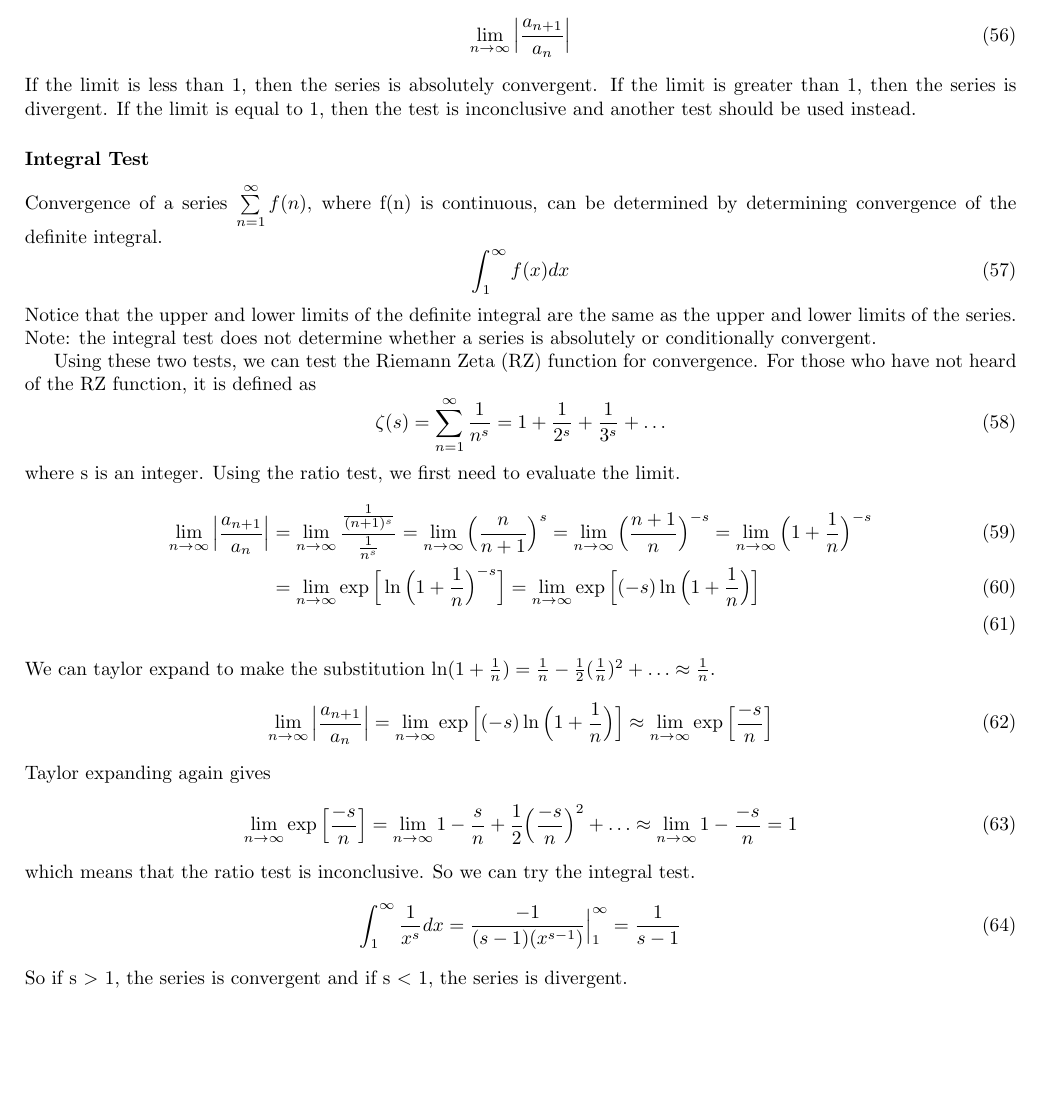
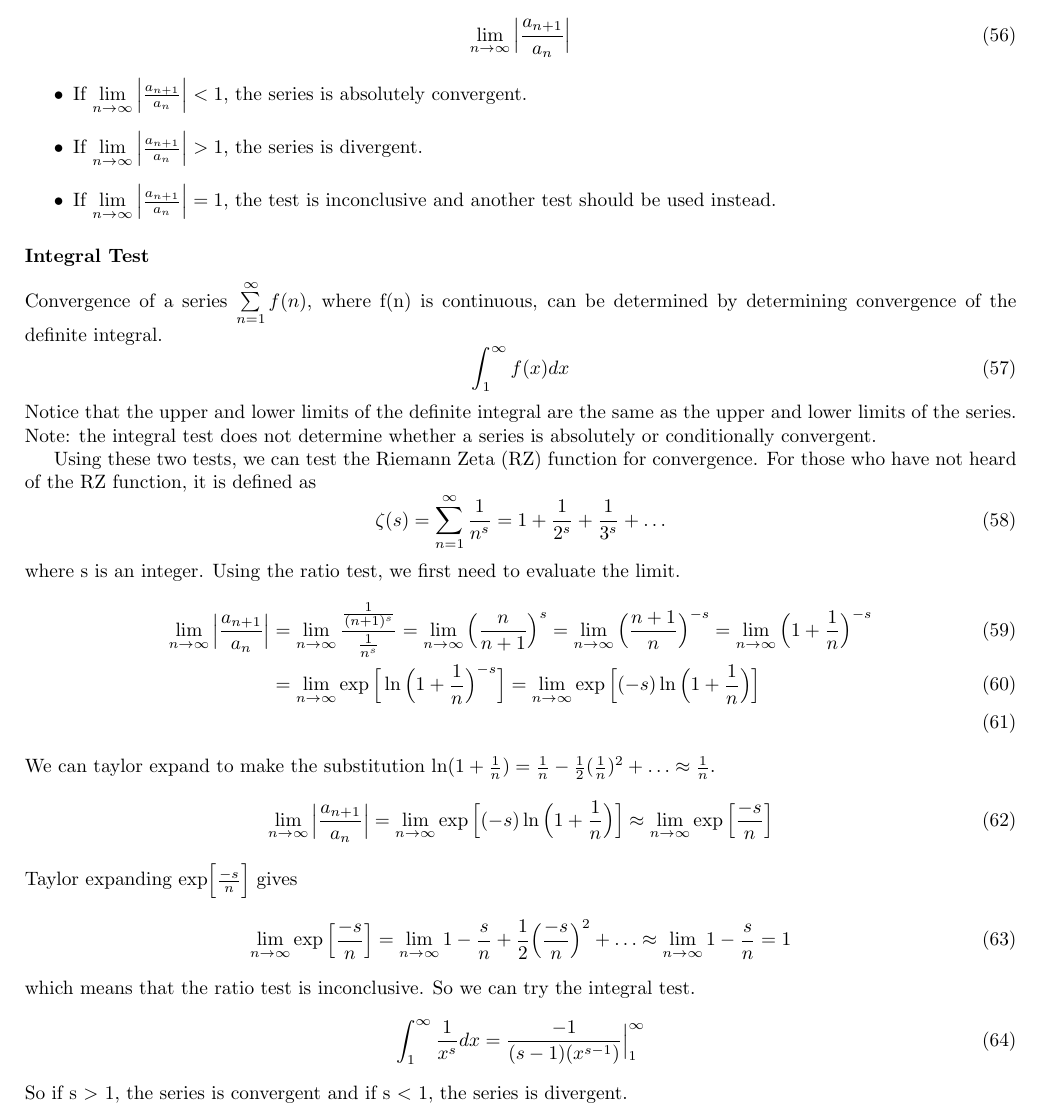
Before and after one commit to swflynn/Courses_UCI, a LaTeX document (Chem237_MM/Lecture_Notes/Lecture_03/Lecture3_notes.tex): part of page 6 of 7, cut so that both start at the same text, the shorter picture padded with empty space. Compiled offline with pdfLaTeX.

Commit message:
fixed mistakes

```diff
--- a/Chem237_MM/Lecture_Notes/Lecture_03/Lecture3_notes.tex
+++ b/Chem237_MM/Lecture_Notes/Lecture_03/Lecture3_notes.tex
@@ -358,9 +358,11 @@ Often referred to as the 'ratio test', if you have any series $\sum\limits_{n=1}
 \be
 \lim_{n \to \infty} \Big| \frac{a_{n+1}}{a_n} \Big|
 \ee
-If the limit is less than 1, then the series is absolutely convergent.
-If the limit is greater than 1, then the series is divergent.
-If the limit is equal to 1, then the test is inconclusive and another test should be used instead.
+\begin{itemize}
+  \item If $\lim\limits_{n \to \infty} \Big| \frac{a_{n+1}}{a_n} \Big| < 1$, the series is absolutely convergent.
+  \item If $\lim\limits_{n \to \infty} \Big| \frac{a_{n+1}}{a_n} \Big| > 1$, the series is divergent.
+  \item If $\lim\limits_{n \to \infty} \Big| \frac{a_{n+1}}{a_n} \Big| = 1$, the test is inconclusive and another test should be used instead.
+\end{itemize}
 \subsubsection*{Integral Test}
 Convergence of a series $\sum\limits_{n=1}^{\infty} f(n)$, where f(n) is continuous, can be determined by determining convergence of the definite integral.
 \be
@@ -385,13 +387,13 @@ We can taylor expand to make the substitution $\ln(1 + \frac{1}{n}) = \frac{1}{n
 \be
 \lim_{n \to \infty} \Big| \frac{a_{n+1}}{a_n} \Big| = \lim_{n \to \infty} \exp \Big[ (-s) \ln \Big( 1 + \frac{1}{n} \Big) \Big] \approx \lim_{n \to \infty} \exp \Big[ \frac{-s}{n} \Big]
 \ee
-Taylor expanding again gives
+Taylor expanding $\text{exp} \Big[ \frac{-s}{n} \Big]$ gives
 \be
-\lim_{n \to \infty} \exp \Big[ \frac{-s}{n} \Big] = \lim_{n \to \infty} 1 - \frac{s}{n} + \frac{1}{2} \Big( \frac{-s}{n} \Big)^2 + \hdots \approx \lim_{n \to \infty} 1 - \frac{-s}{n} = 1
+\lim_{n \to \infty} \exp \Big[ \frac{-s}{n} \Big] = \lim_{n \to \infty} 1 - \frac{s}{n} + \frac{1}{2} \Big( \frac{-s}{n} \Big)^2 + \hdots \approx \lim_{n \to \infty} 1 - \frac{s}{n} = 1
 \ee
 which means that the ratio test is inconclusive. So we can try the integral test.
 \be
-\int_{1}^{\infty} \frac{1}{x^s} dx = \frac{-1}{(s-1)(x^{s-1})} \Big\vert_{1}^{\infty} = \frac{1}{s-1}
+\int_{1}^{\infty} \frac{1}{x^s} dx = \frac{-1}{(s-1)(x^{s-1})} \Big\vert_{1}^{\infty}
 \ee
 So if s $>$ 1, the series is convergent and if s $<$ 1, the series is divergent.
 \subsubsection*{Alternating Series Test}
```
Also changed, not shown: Chem237_MM/Lecture_Notes/Lecture_03/Lecture3_notes.pdf.
